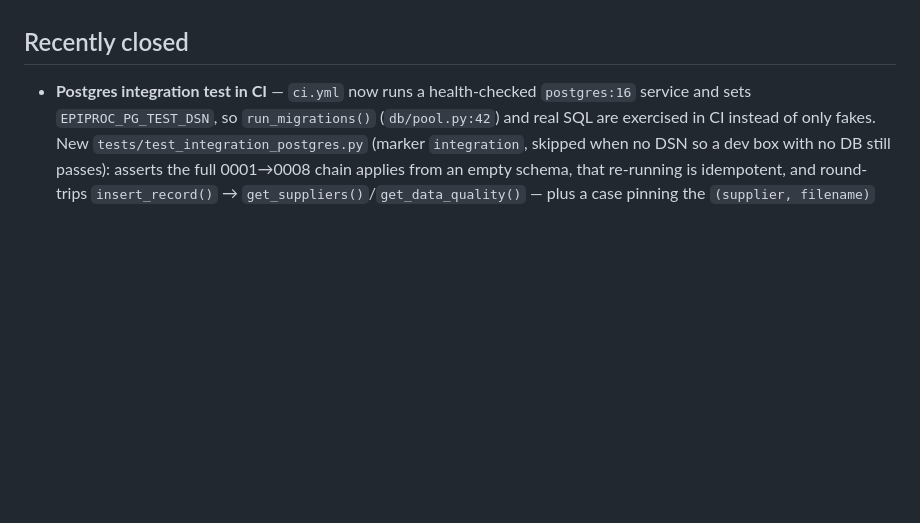
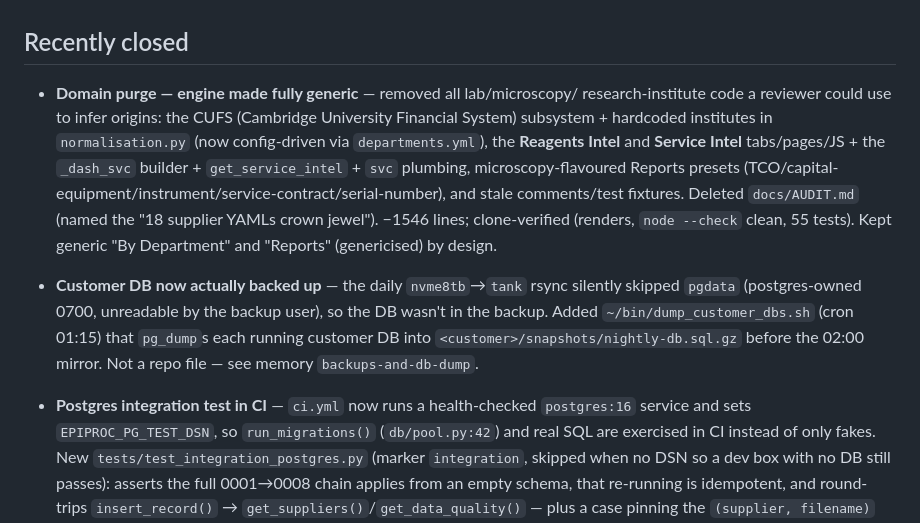
Before and after one commit to maykef/epiproc_v3, a Markdown page: ROADMAP.md, the part around the change. GitHub-like rendering; blank space fills up the shorter version.

Commit message:
docs: roadmap — record domain purge + customer-DB backup fix as closed
Co-Authored-By: Claude Opus 4.8 <noreply@anthropic.com>
Claude-Session: https://claude.ai/code/session_01DftWhs6wYBHwTQnJP4J1eq

```diff
--- a/ROADMAP.md
+++ b/ROADMAP.md
@@ -32,6 +32,22 @@ its own design + testing pass.
 
 ## Recently closed
 
+- **Domain purge — engine made fully generic** — removed all lab/microscopy/
+  research-institute code a reviewer could use to infer origins: the CUFS
+  (Cambridge University Financial System) subsystem + hardcoded institutes in
+  `normalisation.py` (now config-driven via `departments.yml`), the **Reagents
+  Intel** and **Service Intel** tabs/pages/JS + the `_dash_svc` builder +
+  `get_service_intel` + `svc` plumbing, microscopy-flavoured Reports presets
+  (TCO/capital-equipment/instrument/service-contract/serial-number), and stale
+  comments/test fixtures. Deleted `docs/AUDIT.md` (named the "18 supplier YAMLs
+  crown jewel"). −1546 lines; clone-verified (renders, `node --check` clean, 55
+  tests). Kept generic "By Department" and "Reports" (genericised) by design.
+- **Customer DB now actually backed up** — the daily `nvme8tb`→`tank` rsync
+  silently skipped `pgdata` (postgres-owned 0700, unreadable by the backup user),
+  so the DB wasn't in the backup. Added `~/bin/dump_customer_dbs.sh` (cron 01:15)
+  that `pg_dump`s each running customer DB into `<customer>/snapshots/nightly-db.sql.gz`
+  before the 02:00 mirror. Not a repo file — see memory `backups-and-db-dump`.
+
 - **Postgres integration test in CI** — `ci.yml` now runs a health-checked
   `postgres:16` service and sets `EPIPROC_PG_TEST_DSN`, so `run_migrations()`
   (`db/pool.py:42`) and real SQL are exercised in CI instead of only fakes. New
```
